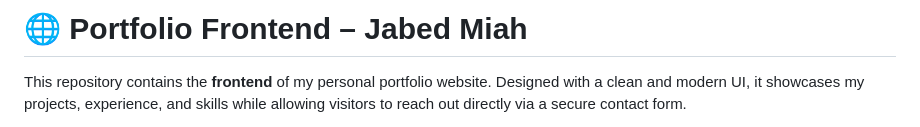
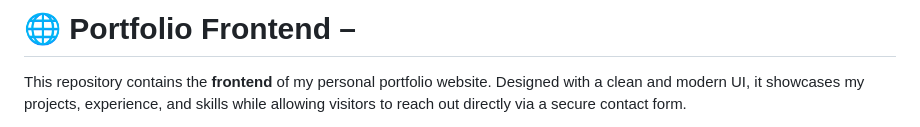
Before and after one commit to Jabed1234/Portfolio-frontend, a Markdown page: Readme.md, the part around the change. GitHub-like rendering.

```diff
--- a/Readme.md
+++ b/Readme.md
@@ -1,4 +1,4 @@
-# 🌐 Portfolio Frontend – Jabed Miah
+# 🌐 Portfolio Frontend –
 
 This repository contains the **frontend** of my personal portfolio website. Designed with a clean and modern UI, it showcases my projects, experience, and skills while allowing visitors to reach out directly via a secure contact form.
 
```
